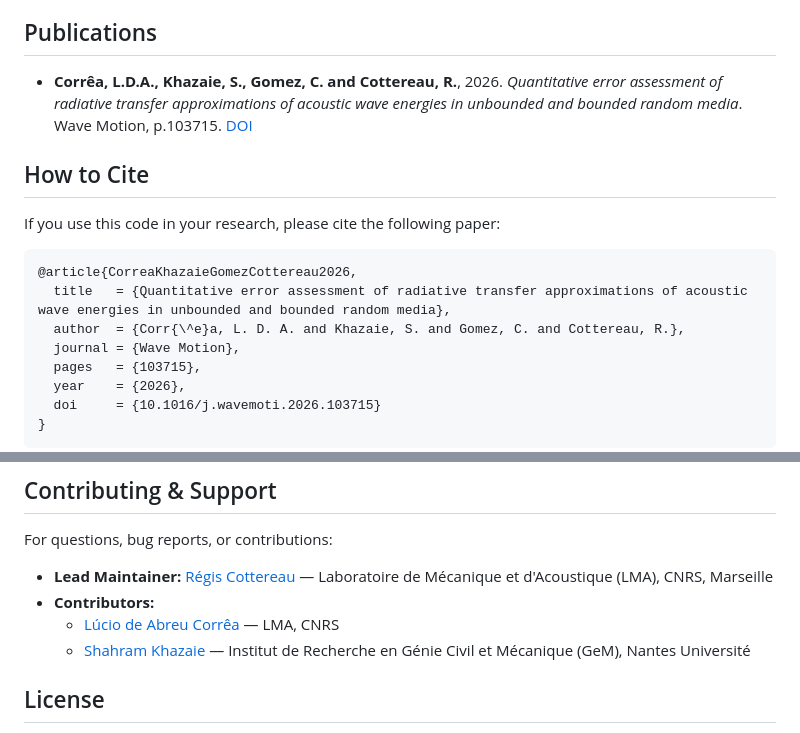
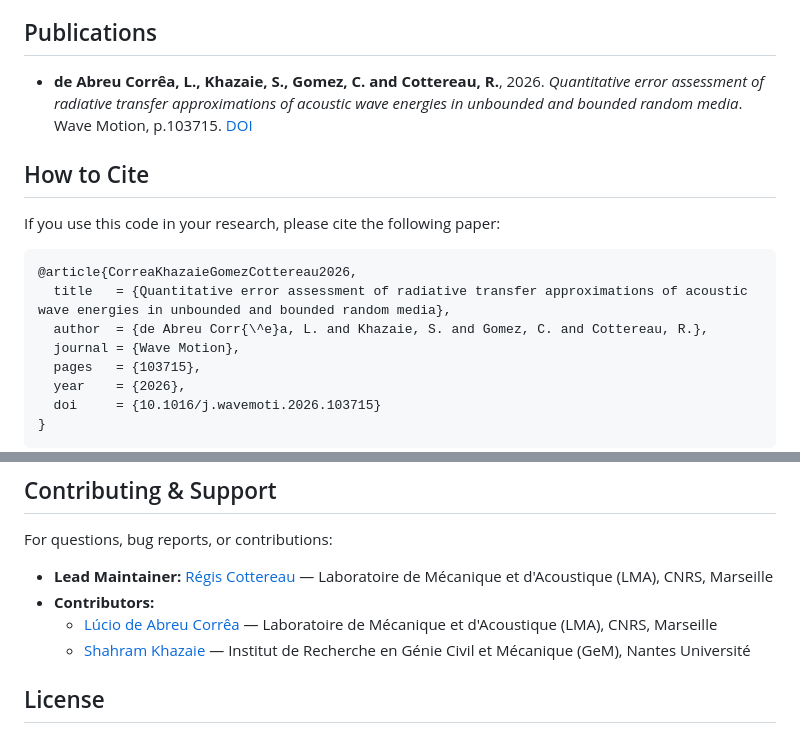
Before and after one commit to cottereau/RadiativeTransferMonteCarlo, a Markdown page: README.md, 2 parts joined by grey strips. GitHub-like rendering.

Commit message:
[MOD] readme

````diff
--- a/README.md
+++ b/README.md
@@ -347,7 +347,7 @@ The implementation is based on the Monte Carlo method. Additional details on thi
 
 ## Publications
 
-- **Corrêa, L.D.A., Khazaie, S., Gomez, C. and Cottereau, R.**, 2026. *Quantitative error assessment of radiative transfer approximations of acoustic wave energies in unbounded and bounded random media*. Wave Motion, p.103715. [DOI](https://doi.org/10.1016/j.wavemoti.2026.103715)
+- **de Abreu Corrêa, L., Khazaie, S., Gomez, C. and Cottereau, R.**, 2026. *Quantitative error assessment of radiative transfer approximations of acoustic wave energies in unbounded and bounded random media*. Wave Motion, p.103715. [DOI](https://doi.org/10.1016/j.wavemoti.2026.103715)
 
 ## How to Cite
 
@@ -356,7 +356,7 @@ If you use this code in your research, please cite the following paper:
 ```bibtex
 @article{CorreaKhazaieGomezCottereau2026,
   title   = {Quantitative error assessment of radiative transfer approximations of acoustic wave energies in unbounded and bounded random media},
-  author  = {Corr{\^e}a, L. D. A. and Khazaie, S. and Gomez, C. and Cottereau, R.},
+  author  = {de Abreu Corr{\^e}a, L. and Khazaie, S. and Gomez, C. and Cottereau, R.},
   journal = {Wave Motion},
   pages   = {103715},
   year    = {2026},
@@ -377,7 +377,7 @@ For questions, bug reports, or contributions:
 
 - **Lead Maintainer:** [Régis Cottereau](mailto:cottereau@lma.cnrs-mrs.fr) — Laboratoire de Mécanique et d'Acoustique (LMA), CNRS, Marseille
 - **Contributors:**
-  - [Lúcio de Abreu Corrêa](mailto:de-abreu-correa@lma.cnrs-mrs.fr) — LMA, CNRS
+  - [Lúcio de Abreu Corrêa](mailto:de-abreu-correa@lma.cnrs-mrs.fr) — Laboratoire de Mécanique et d'Acoustique (LMA), CNRS, Marseille
   - [Shahram Khazaie](mailto:Shahram.Khazaie@univ-nantes.fr) — Institut de Recherche en Génie Civil et Mécanique (GeM), Nantes Université
 
 ## License
````
